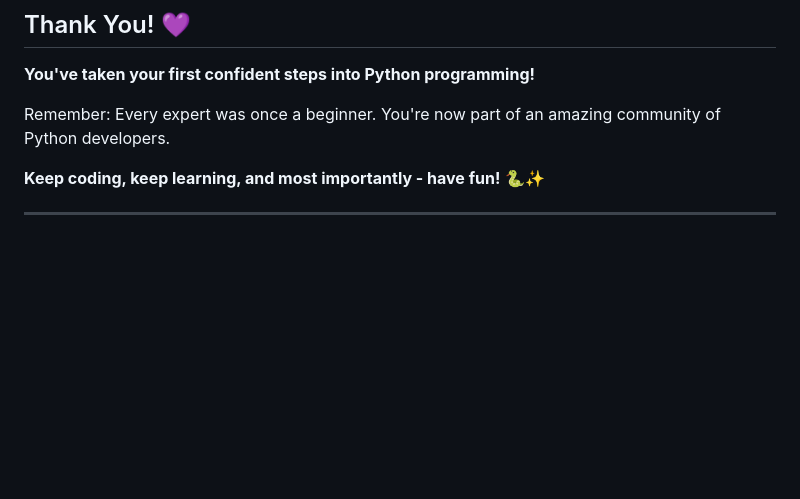
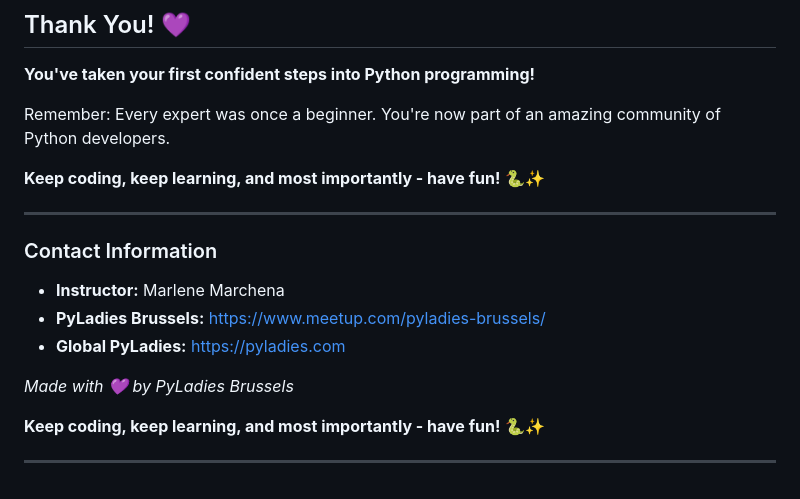
Before and after one commit to msmarchena/presentations, a Markdown page: 1_getting_started_with_python.md, the part around the change printed below. Drawn GitHub-style; blank space fills up the shorter version.

```diff
--- a/1_getting_started_with_python.md
+++ b/1_getting_started_with_python.md
@@ -333,3 +369,15 @@ Remember: Every expert was once a beginner. You're now part of an amazing commun
 **Keep coding, keep learning, and most importantly - have fun!** 🐍✨
 
 ---
+
+### Contact Information
+
+- **Instructor:** Marlene Marchena
+- **PyLadies Brussels:** https://www.meetup.com/pyladies-brussels/
+- **Global PyLadies:** https://pyladies.com
+
+*Made with 💜 by PyLadies Brussels*
+
+**Keep coding, keep learning, and most importantly - have fun!** 🐍✨
+
+---
```
Also changed, not shown: other parts of 1_getting_started_with_python.md (+42 -6 lines).
